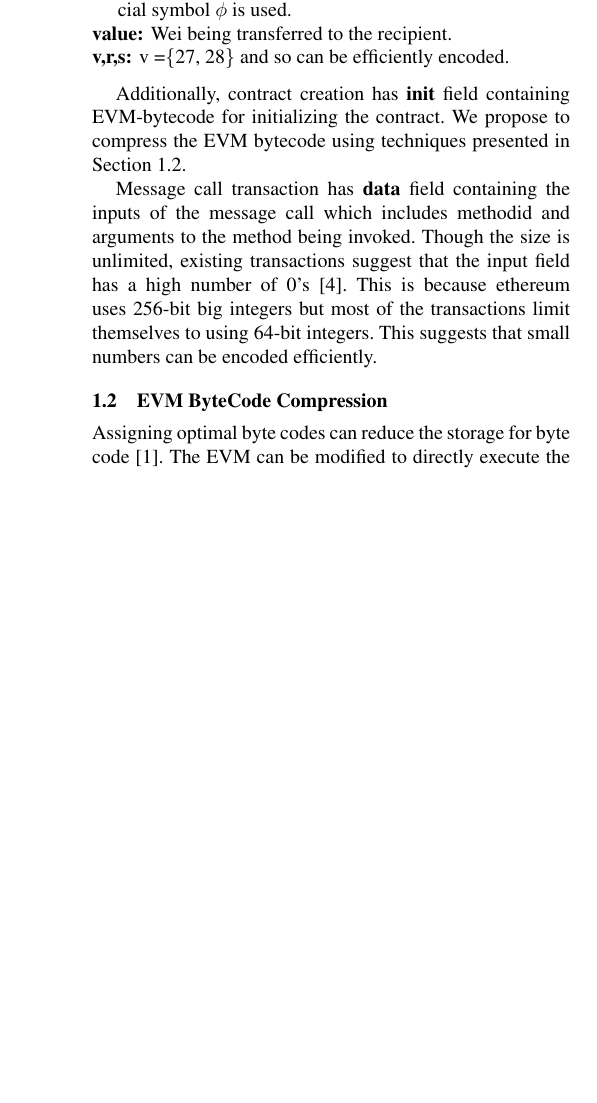
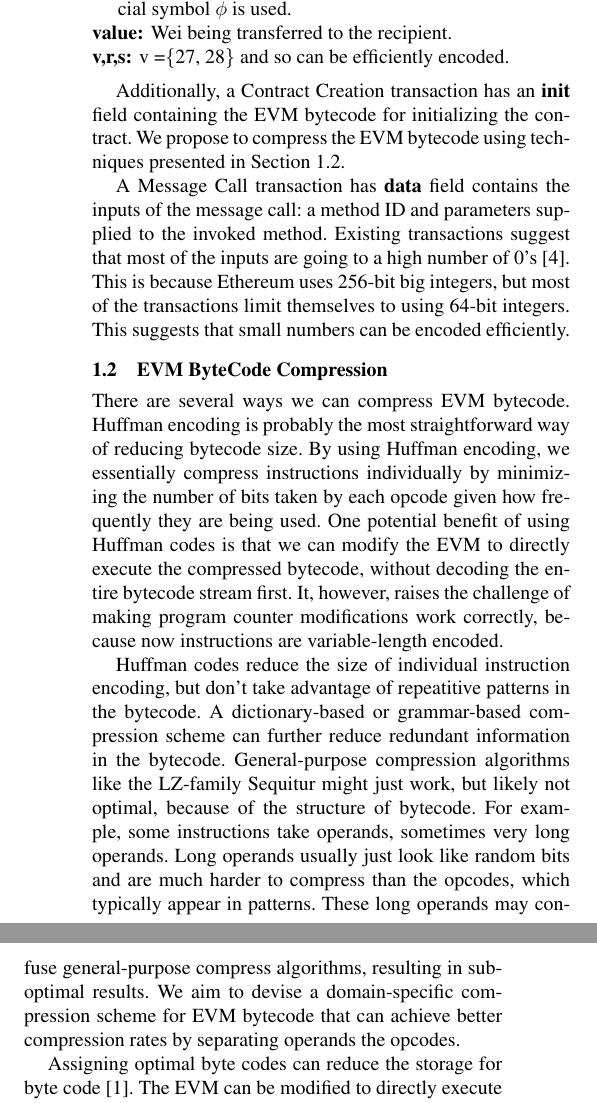
Before and after one commit to anithag/compressEVM, a LaTeX paper (proposal/proposal.tex, which reads proposal/evmintro.tex, proposal/introduction.tex): part of one column of page 2 of 2 before the commit and two parts of the columns of page 2 of 2 after it, the two joined at a grey line, cut so that both start at the same text, the shorter picture padded with empty space. Compiled offline with pdfLaTeX; a missing font is replaced by an installed copy or a similar font.

Commit message:
added to sec 1.2

```diff
--- a/proposal/evmintro.tex
+++ b/proposal/evmintro.tex
@@ -1,5 +1,22 @@
 
 \subsection{EVM ByteCode Compression}\label{sec:evmcompress}
+
+There are several ways we can compress EVM bytecode. Huffman encoding is probably the most straightforward
+way of reducing bytecode size. By using Huffman encoding, we essentially compress instructions individually
+by minimizing the number of bits taken by each opcode given how frequently they are being used. One potential
+benefit of using Huffman codes is that we can modify the EVM to directly execute the compressed bytecode,
+without decoding the entire bytecode stream first. It, however, raises the challenge of making program counter modifications work
+correctly, because now instructions are variable-length encoded.
+
+Huffman codes reduce the size of individual instruction encoding, but don't take advantage of repeatitive patterns in the bytecode.
+A dictionary-based or grammar-based compression scheme can further reduce redundant information in the bytecode.
+General-purpose compression algorithms like the LZ-family Sequitur might just work,
+but likely not optimal, because of the structure of bytecode.
+For example, some instructions take operands, sometimes very long operands.
+Long operands usually just look like random bits and are much harder to compress than the opcodes, which typically appear in patterns.
+These long operands may confuse general-purpose compress algorithms, resulting in sub-optimal results.
+We aim to devise a domain-specific compression scheme for EVM bytecode that can achieve better compression rates
+by separating operands the opcodes.
 
 Assigning optimal byte codes can reduce the storage for byte code~\cite{aslam2010}.
 The EVM can be modified to directly execute the compressed byte code~\cite{marc2003,evans2003}.
--- a/proposal/introduction.tex
+++ b/proposal/introduction.tex
@@ -76,12 +79,12 @@ Both types have the following common fields:
   \item[v,r,s:] v =\{27, 28\} and so can be efficiently encoded.
 \end{description}
 
-Additionally, contract creation has \textbf{init} field containing EVM-bytecode for initializing the contract.
+Additionally, a Contract Creation transaction has an \textbf{init} field containing the EVM bytecode for initializing the contract.
 We propose to compress the EVM bytecode using techniques presented in Section~\ref{sec:evmcompress}.
 
-Message call transaction has \textbf{data} field containing the inputs of the message call which includes methodid and arguments to the method being invoked.
-Though the size is unlimited, existing transactions suggest that the input field has a high number of 0's~\cite{ethtx}.
-This is because ethereum uses 256-bit big integers but most of the transactions limit themselves to using 64-bit integers.
+A Message Call transaction has \textbf{data} field contains the inputs of the message call: a method ID and parameters supplied to the invoked method.
+Existing transactions suggest that most of the inputs are going to a high number of 0's~\cite{ethtx}.
+This is because Ethereum uses 256-bit big integers, but most of the transactions limit themselves to using 64-bit integers.
 This suggests that small numbers can be encoded efficiently.
 
 
```
Also changed, not shown: proposal/introduction.tex (9 more changed lines).
